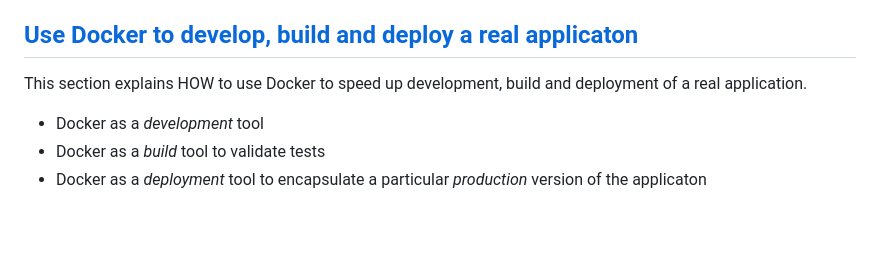
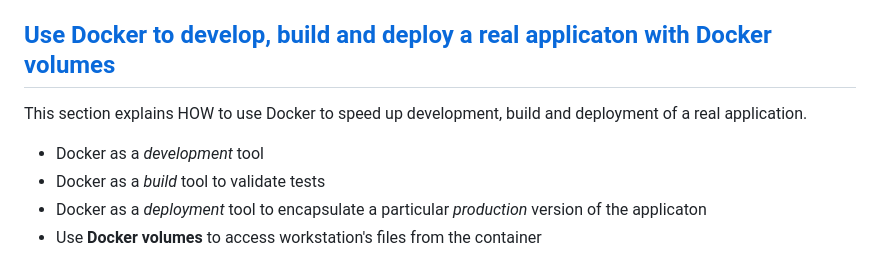
Before and after one commit to guihome-diaz/training, a Markdown page: docker/Readme.md, the part around the change. GitHub-like rendering; blank space fills up the shorter version.

Commit message:
Docker volumes

```diff
--- a/docker/Readme.md
+++ b/docker/Readme.md
@@ -33,9 +33,10 @@ This section covers:
 * Docker in action: multiple containers application
 
 
-## [Use Docker to develop, build and deploy a real applicaton](3.Docker_workflow.md)
+## [Use Docker to develop, build and deploy a real applicaton with Docker volumes](3.3.Docker_workflow_and_volumes.md)
 
 This section explains HOW to use Docker to speed up development, build and deployment of a real application.
 * Docker as a _development_ tool
 * Docker as a _build_ tool to validate tests
 * Docker as a _deployment_ tool to encapsulate a particular _production_ version of the applicaton
+* Use **Docker volumes** to access workstation's files from the container
```
Also changed, not shown: docker/1.Docker_core_concepts.md (+13 -3 lines), docker/3.Docker_workflow_and_volumes.md (renamed from docker/3.Docker_workflow.md, +93 -7 lines), docker/images/29_Docker_file.png, docker/images/30_container_without_volumes.png (added), docker/images/31_container_with_volumes.png (added), docker/images/32_docker_run_with_volume.png (added), docker/images/33_docker_run_with_volume_and_bookmark.png (added), 3 other files.
